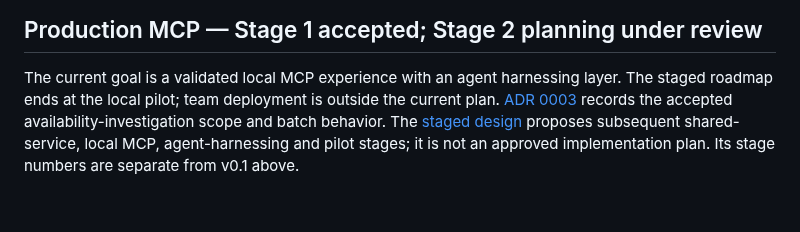
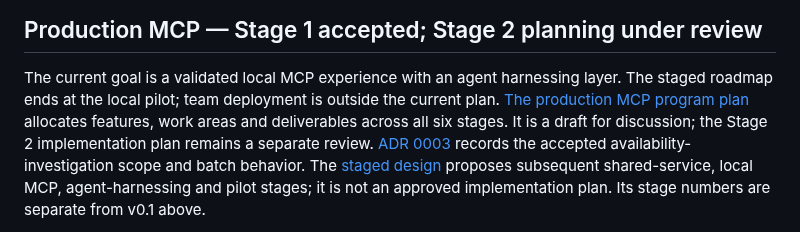
Before and after one commit to Energy-Atlas/openepw, a Markdown page: ROADMAP.md, the part around the change. Rendered like a GitHub page; blank space fills up the shorter version.

Commit message:
fix(docs): allocate production MCP stages

```diff
--- a/ROADMAP.md
+++ b/ROADMAP.md
@@ -21,6 +21,9 @@ plan were completed. Owner approved Stage 2 on 2026-09-20.
 The current goal is a validated local MCP experience with an agent harnessing
 layer. The staged roadmap ends at the local pilot; team deployment is outside
 the current plan.
+[The production MCP program plan](docs/plans/2026-09-24-production-mcp-program.md)
+allocates features, work areas and deliverables across all six stages. It is a
+draft for discussion; the Stage 2 implementation plan remains a separate review.
 [ADR 0003](docs/decisions/0003-mcp-availability-and-batches.md) records the accepted
 availability-investigation scope and batch behavior. The
 [staged design](docs/superpowers/specs/2026-09-23-mcp-stages.md) proposes subsequent
```
Also changed, not shown: docs/plans/2026-09-24-production-mcp-program.md (added, +59 -0 lines), 1 other file.
